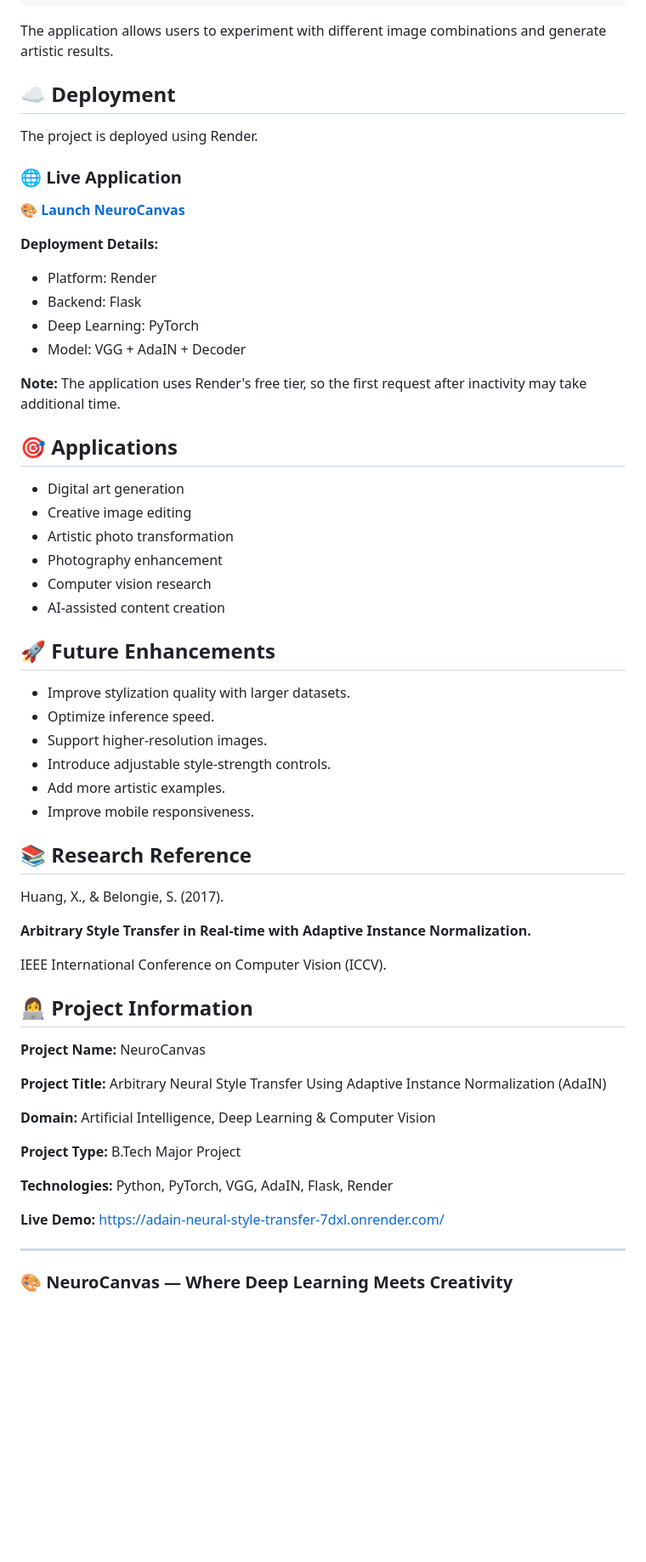
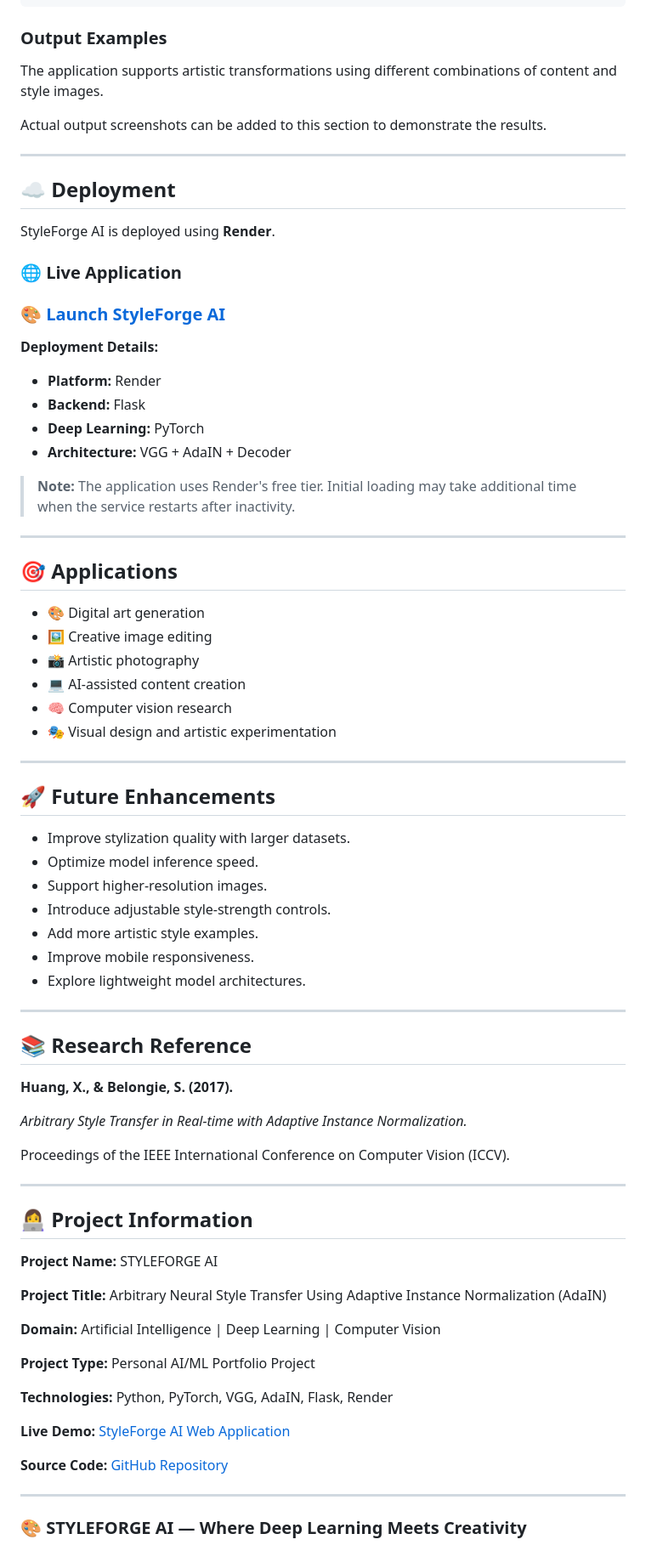
Before and after one commit to ritikasainii1234-cloud/AdaIN-Neural-Style-Transfer, a Markdown page: README.md, the part around one of its changes. Shown at 85% size. Rendered like a GitHub page; blank space fills up the shorter version.

````diff
--- a/README.md
+++ b/README.md
@@ -221,65 +296,82 @@ Content Image + Style Image
       Stylized Output
 ```
 
-The application allows users to experiment with different image combinations and generate artistic results.
+### Output Examples
+
+The application supports artistic transformations using different combinations of content and style images.
+
+Actual output screenshots can be added to this section to demonstrate the results.
+
+---
 
 ## ☁️ Deployment
 
-The project is deployed using Render.
+StyleForge AI is deployed using **Render**.
 
 ### 🌐 Live Application
 
-**[🎨 Launch NeuroCanvas](https://adain-neural-style-transfer-7dxl.onrender.com/)**
+### [🎨 Launch StyleForge AI](https://adain-neural-style-transfer-7dxl.onrender.com/)
 
 **Deployment Details:**
 
-- Platform: Render
-- Backend: Flask
-- Deep Learning: PyTorch
-- Model: VGG + AdaIN + Decoder
+- **Platform:** Render
+- **Backend:** Flask
+- **Deep Learning:** PyTorch
+- **Architecture:** VGG + AdaIN + Decoder
 
-**Note:** The application uses Render's free tier, so the first request after inactivity may take additional time.
+> **Note:** The application uses Render's free tier. Initial loading may take additional time when the service restarts after inactivity.
+
+---
 
 ## 🎯 Applications
 
-- Digital art generation
-- Creative image editing
-- Artistic photo transformation
-- Photography enhancement
-- Computer vision research
-- AI-assisted content creation
+- 🎨 Digital art generation
+- 🖼️ Creative image editing
+- 📸 Artistic photography
+- 💻 AI-assisted content creation
+- 🧠 Computer vision research
+- 🎭 Visual design and artistic experimentation
+
+---
 
 ## 🚀 Future Enhancements
 
 - Improve stylization quality with larger datasets.
-- Optimize inference speed.
+- Optimize model inference speed.
 - Support higher-resolution images.
 - Introduce adjustable style-strength controls.
-- Add more artistic examples.
+- Add more artistic style examples.
 - Improve mobile responsiveness.
+- Explore lightweight model architectures.
+
+---
 
 ## 📚 Research Reference
 
-Huang, X., & Belongie, S. (2017).
+**Huang, X., & Belongie, S. (2017).**
 
-**Arbitrary Style Transfer in Real-time with Adaptive Instance Normalization.**
+*Arbitrary Style Transfer in Real-time with Adaptive Instance Normalization.*
 
-IEEE International Conference on Computer Vision (ICCV).
+Proceedings of the IEEE International Conference on Computer Vision (ICCV).
+
+---
 
 ## 👩‍💻 Project Information
 
-**Project Name:** NeuroCanvas
+**Project Name:** STYLEFORGE AI
 
 **Project Title:** Arbitrary Neural Style Transfer Using Adaptive Instance Normalization (AdaIN)
 
-**Domain:** Artificial Intelligence, Deep Learning & Computer Vision
+**Domain:** Artificial Intelligence | Deep Learning | Computer Vision
 
-**Project Type:** B.Tech Major Project
+**Project Type:** Personal AI/ML Portfolio Project
 
 **Technologies:** Python, PyTorch, VGG, AdaIN, Flask, Render
 
-**Live Demo:** https://adain-neural-style-transfer-7dxl.onrender.com/
+**Live Demo:** [StyleForge AI Web Application](https://adain-neural-style-transfer-7dxl.onrender.com/)
+
+**Source Code:** [GitHub Repository](https://github.com/ritikasainii1234-cloud/AdaIN-Neural-Style-Transfer)
 
 ---
 
-### 🎨 NeuroCanvas — Where Deep Learning Meets Creativity
+### 🎨 STYLEFORGE AI — Where Deep Learning Meets Creativity
````
Also changed, not shown: other parts of README.md (+148 -73 lines).
